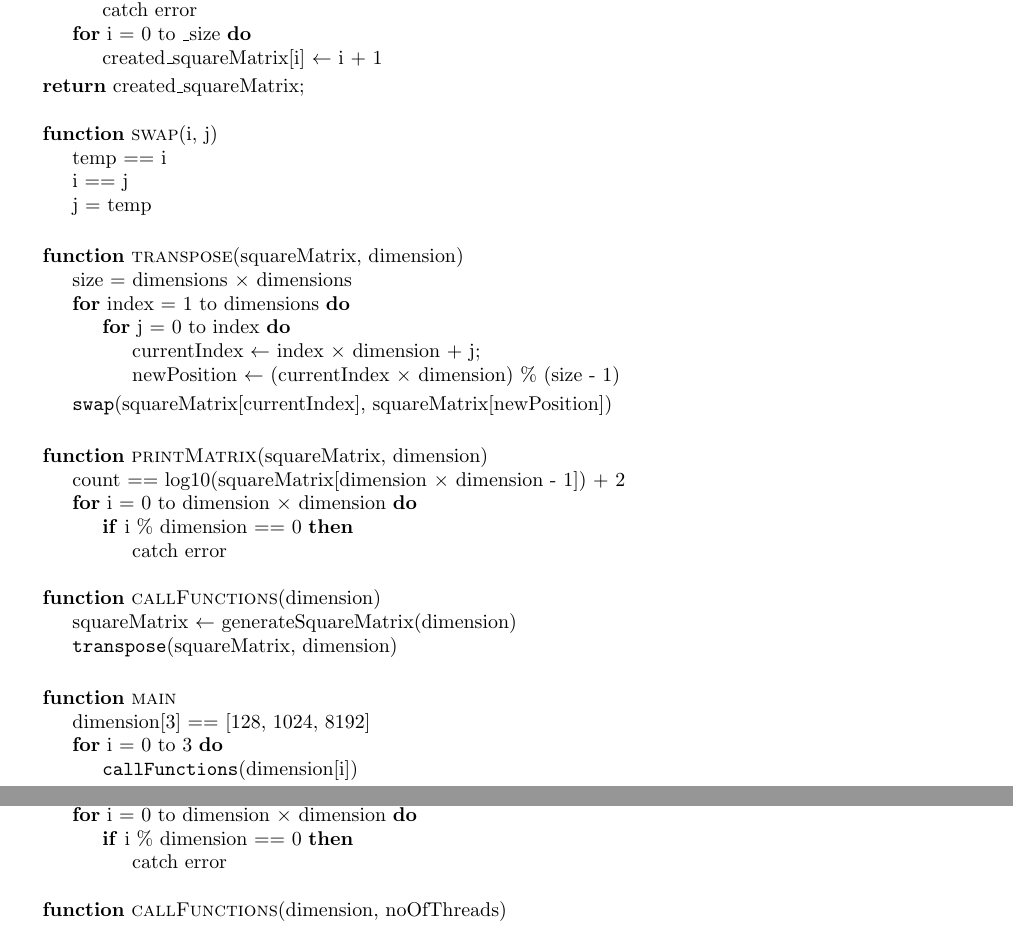
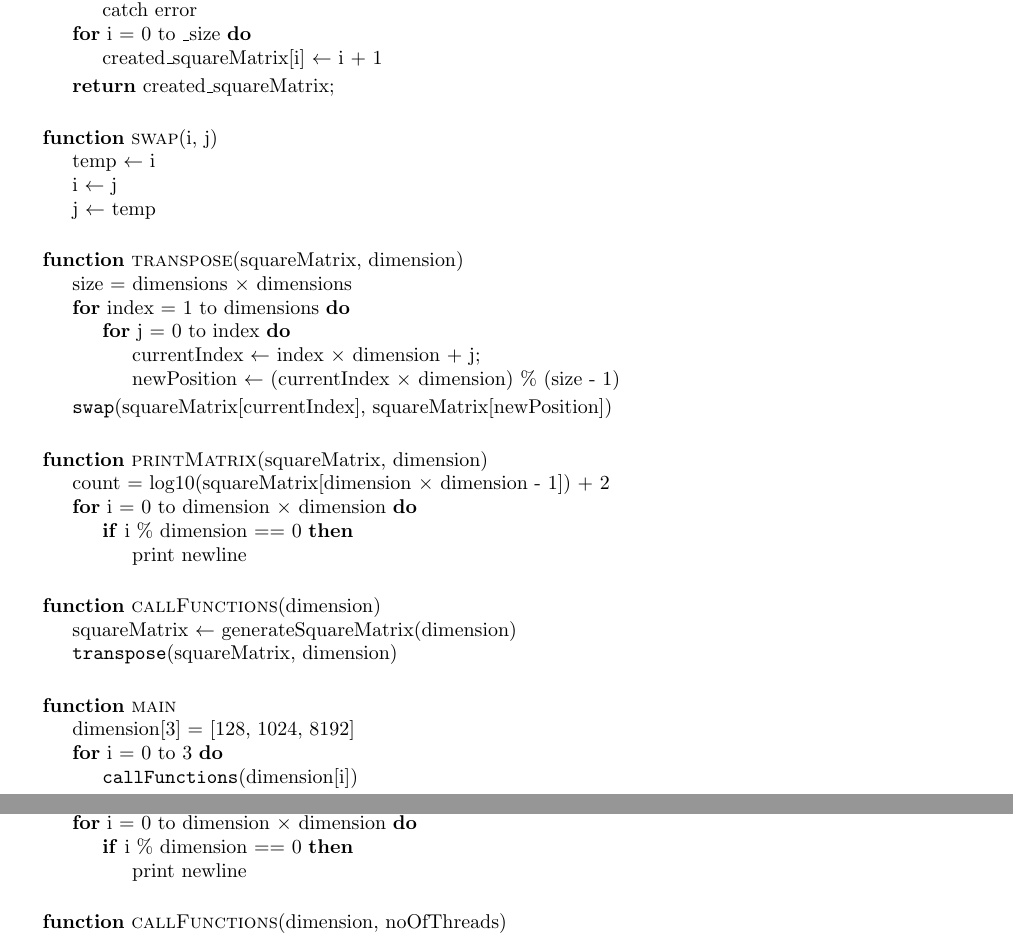
Before and after one commit to JaredP94/Parallel-Matrix-Transposition, a LaTeX document (Lab2 Report.tex): two parts of pages 5 and 8 of 8, joined at a grey line, cut so that both start at the same text. Compiled offline with pdfLaTeX.

Commit message:
Pseudocode changes

```diff
--- a/Lab2 Report.tex
+++ b/Lab2 Report.tex
@@ -287,13 +287,13 @@ It can also be seen that OpenMP does not, in general, provide a better performan
 		\For{i = 0 to \textunderscore size}
 		\State created\textunderscore squareMatrix[i] $\leftarrow$ i + 1
 		\EndFor
-		\EndFunction
-		\State \Return created\textunderscore squareMatrix; \\
+		\State \Return created\textunderscore squareMatrix;
+		\EndFunction \\
 
 		\Function{swap}{i, j}
-		\State temp == i
-		\State i == j
-		\State j = temp
+		\State temp $\leftarrow$ i
+		\State i $\leftarrow$ j
+		\State j $\leftarrow$ temp
 		\EndFunction \\
 
 		\Function{transpose}{squareMatrix, dimension}
@@ -308,10 +308,10 @@ It can also be seen that OpenMP does not, in general, provide a better performan
 		\EndFunction \\
 
 		\Function{printMatrix}{squareMatrix, dimension}
-		\State count == log10(squareMatrix[dimension $\times$ dimension - 1]) + 2
+		\State count = log10(squareMatrix[dimension $\times$ dimension - 1]) + 2
 		\For{i = 0 to dimension $\times$ dimension}
 		\If{i \% dimension == 0}
-		\State catch error
+		\State print newline
 		\EndIf
 		\EndFor
 		\EndFunction \\
@@ -322,7 +322,7 @@ It can also be seen that OpenMP does not, in general, provide a better performan
 		\EndFunction \\
 
 		\Function{main}{}
-		\State dimension[3] == [128, 1024, 8192]
+		\State dimension[3] = [128, 1024, 8192]
 		\For{i = 0 to 3}
 		\State \verb|callFunctions|(dimension[i])
 		\EndFor
@@ -486,6 +486,6 @@ It can also be seen that OpenMP does not, in general, provide a better performan
 		\For{i = 0 to dimension $\times$ dimension}
 		\If{i \% dimension == 0}
-		\State catch error
+		\State print newline
 		\EndIf
 		\EndFor
 		\EndFunction \\
```
Also changed, not shown: Lab2 Report.pdf, Lab2 Report.tex (24 more changed lines).
